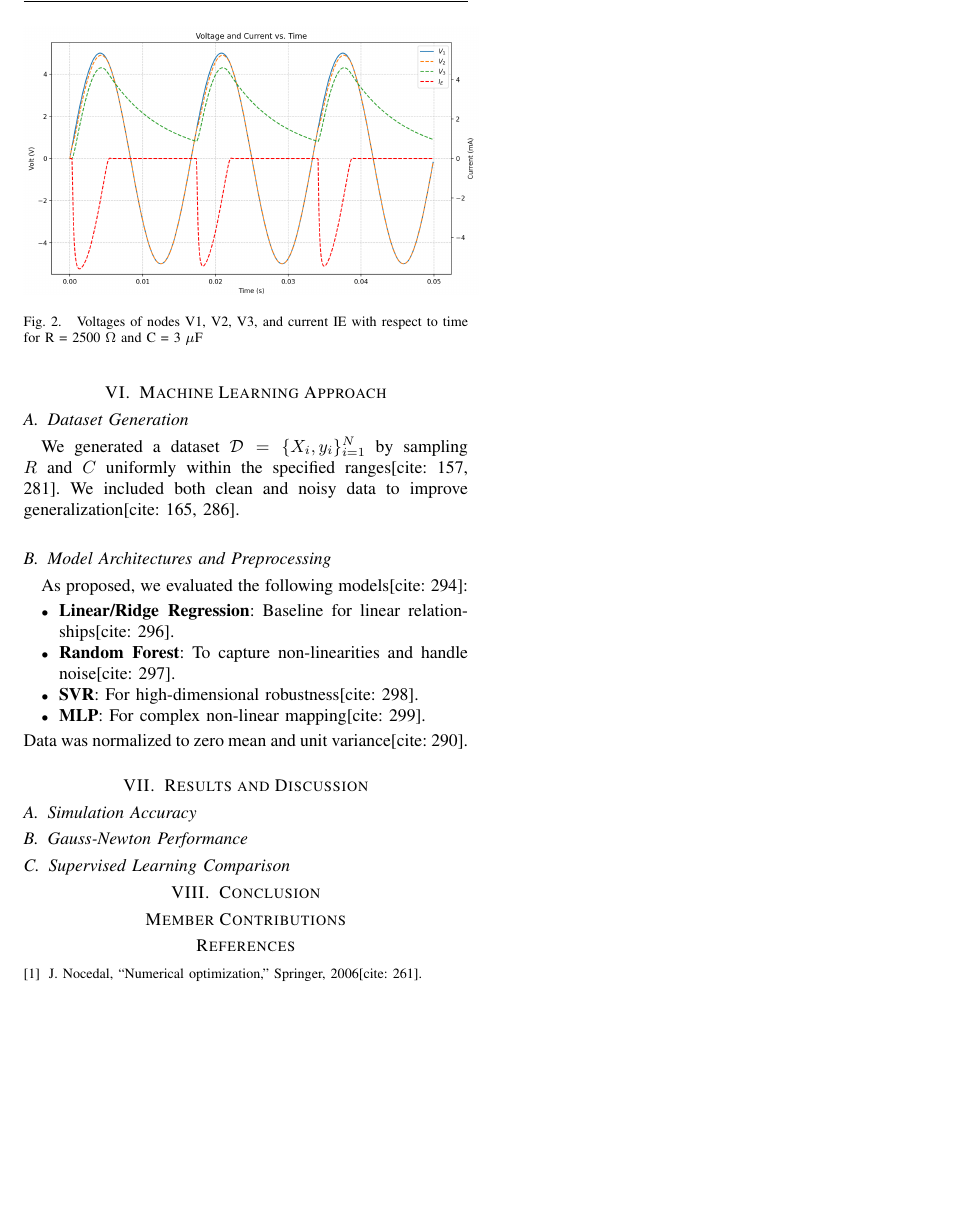
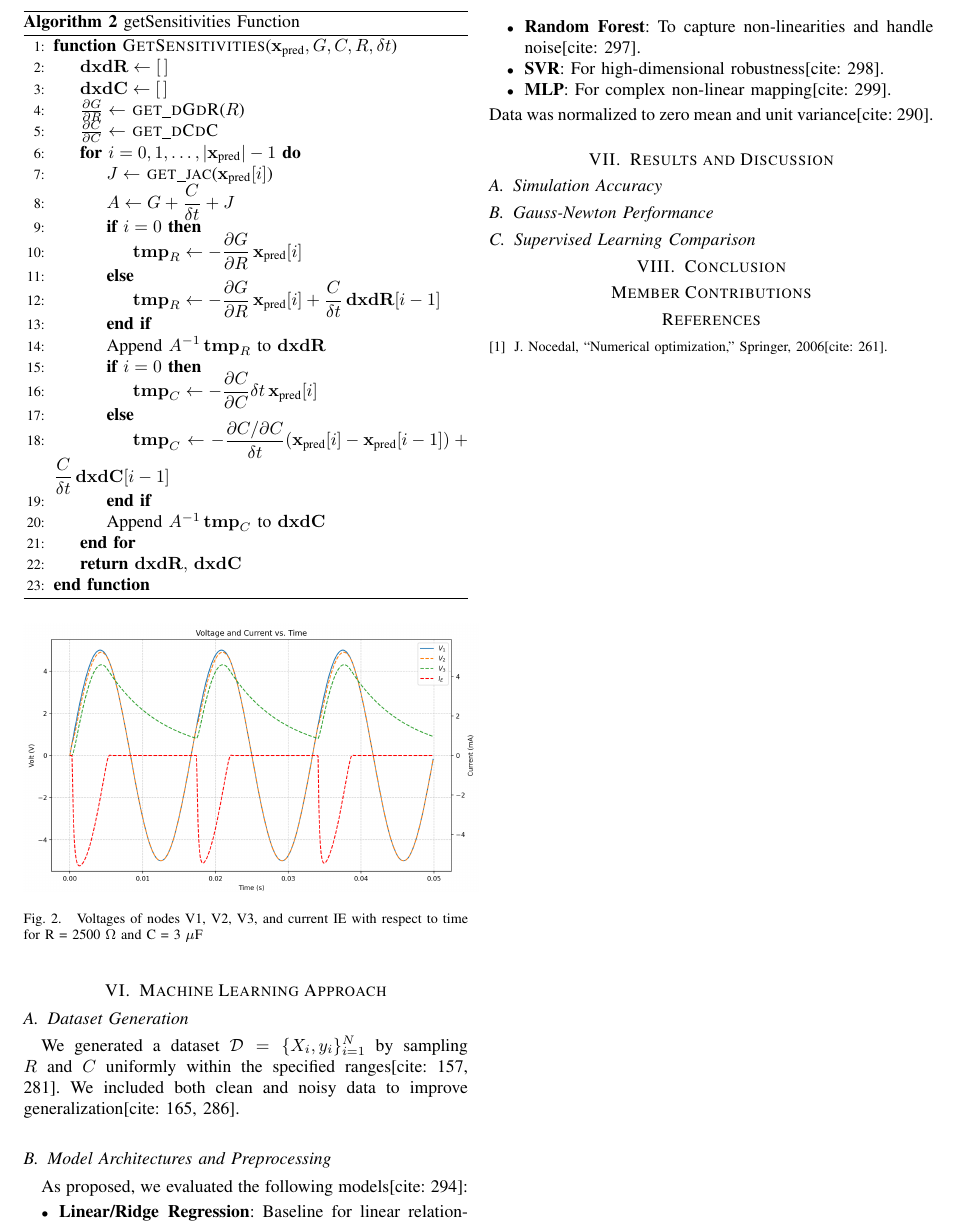
Before and after one commit to louisslnn/ECSE343Project, a LaTeX paper (final_report.tex): part of page 2 of 2, cut so that both start at the same text, the shorter picture padded with empty space. Compiled offline with pdfLaTeX.

Commit message:
pseudocode

```diff
--- a/final_report.tex
+++ b/final_report.tex
@@ -1,5 +1,5 @@
 \documentclass[journal,twocolumn]{IEEEtran}
-\usepackage{amsmath, amssymb, graphicx, algorithm, algorithmic, hyperref}
+\usepackage{amsmath, amssymb, graphicx, algorithm, algpseudocode, hyperref}
 
 \title{Data-Driven and Numerical Estimation of Circuit Parameters in a Half-Wave Rectifier}
 \author{Group 32: [Your Names Here]\\ Department of Electrical and Computer Engineering, McGill University}
@@ -73,7 +73,35 @@ A core requirement is the derivation of sensitivities $\frac{\partial X}{\partia
 \begin{algorithm}
 \caption{getSensitivities Function}
 \begin{algorithmic}[1]
-\STATE % TODO: Implement pseudo-code as per task 3.1.3b[cite: 182, 240].
+
+ \Function{GetSensitivities}{$\mathbf{x}_{\text{pred}}, G, C, R, \delta t$}
+        \State $\mathbf{dxdR} \gets [\,]$
+        \State $\mathbf{dxdC} \gets [\,]$
+        \State $\frac{\partial G}{\partial R} \gets$ \Call{get\_dGdR}{$R$}
+        \State $\frac{\partial C}{\partial C} \gets$ \Call{get\_dCdC}{}
+
+        \For{$i = 0, 1, \dots, |\mathbf{x}_{\text{pred}}| - 1$}
+            \State $J \gets$ \Call{get\_jac}{$\mathbf{x}_{\text{pred}}[i]$}
+            \State $A \gets G + \dfrac{C}{\delta t} + J$
+
+            \If{$i = 0$}
+                \State $\mathbf{tmp}_R \gets -\dfrac{\partial G}{\partial R}\, \mathbf{x}_{\text{pred}}[i]$
+            \Else
+                \State $\mathbf{tmp}_R \gets -\dfrac{\partial G}{\partial R}\, \mathbf{x}_{\text{pred}}[i] + \dfrac{C}{\delta t}\, \mathbf{dxdR}[i-1]$
+            \EndIf
+            \State Append $A^{-1}\, \mathbf{tmp}_R$ to $\mathbf{dxdR}$
+
+            \If{$i = 0$}
+                \State $\mathbf{tmp}_C \gets -\dfrac{\partial C}{\partial C}{\delta t}\, \mathbf{x}_{\text{pred}}[i]$
+            \Else
+                \State $\mathbf{tmp}_C \gets -\dfrac{\partial C / \partial C}{\delta t}\!\left(\mathbf{x}_{\text{pred}}[i] - \mathbf{x}_{\text{pred}}[i-1]\right) + \dfrac{C}{\delta t}\,\mathbf{dxdC}[i-1]$
+            \EndIf
+            \State Append $A^{-1}\, \mathbf{tmp}_C$ to $\mathbf{dxdC}$
+        \EndFor
+
+        \State \Return $\mathbf{dxdR},\, \mathbf{dxdC}$
+    \EndFunction
+
 \end{algorithmic}
 \end{algorithm}
 
```
Also changed, not shown: final_report.tex (2 more changed lines).
